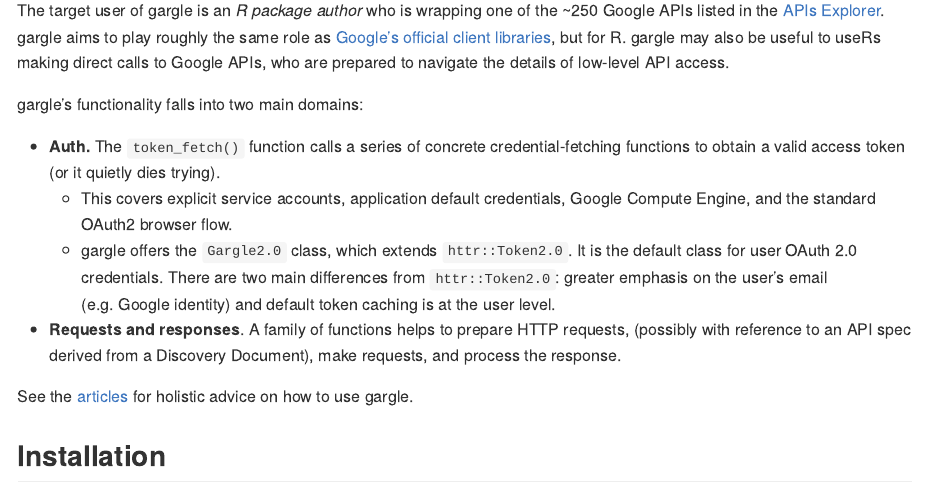
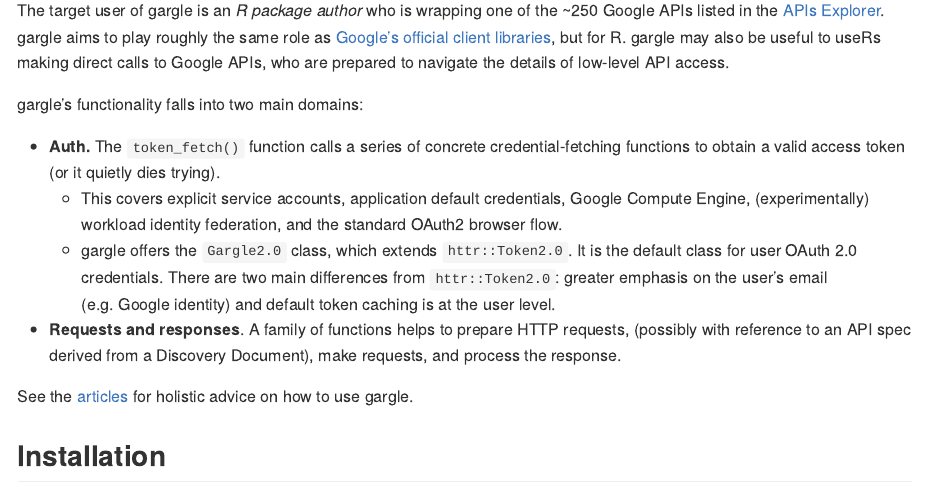
Before and after one commit to r-lib/gargle, an R Markdown document (README.Rmd): the page in a window 1100 px wide, from 180 px down. The pictures show the output file README.md that the author committed with the source, drawn offline in the style of GitHub; badge pictures from the web are left out.

Commit message:
Mention workload identity federation in README / home page

```diff
--- a/README.Rmd
+++ b/README.Rmd
@@ -30,7 +30,8 @@
     credential-fetching functions to obtain a valid access token (or it quietly
     dies trying).
     - This covers explicit service accounts, application default credentials,
-      Google Compute Engine, and the standard OAuth2 browser flow.
+      Google Compute Engine, (experimentally) workload identity federation, and
+      the standard OAuth2 browser flow.
     - gargle offers the `Gargle2.0` class, which extends `httr::Token2.0`. It is
       the default class for user OAuth 2.0 credentials. There are two main
       differences from `httr::Token2.0`: greater emphasis on the user's email
```
Also changed, not shown: README.md.
